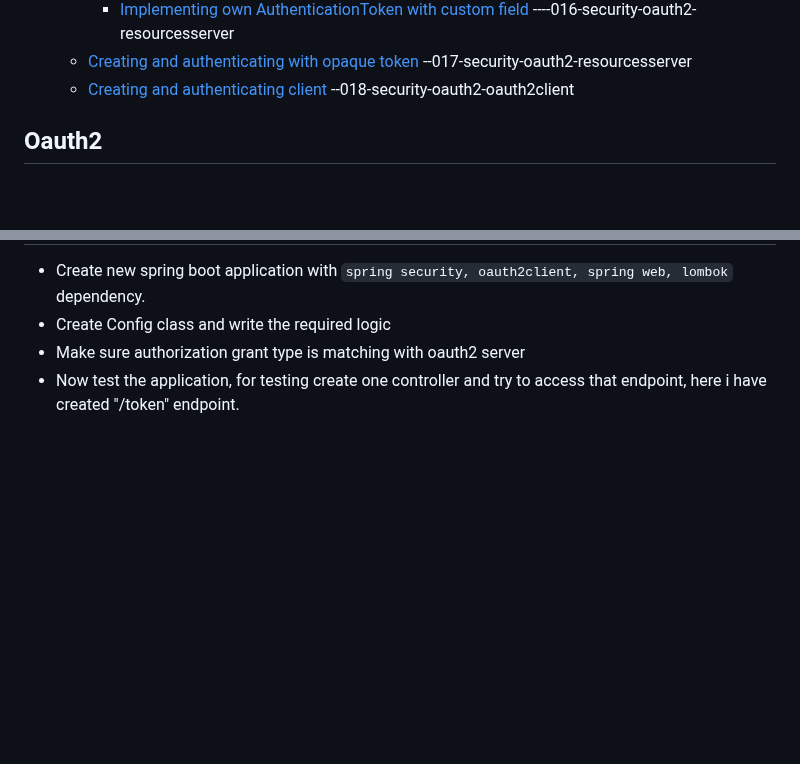
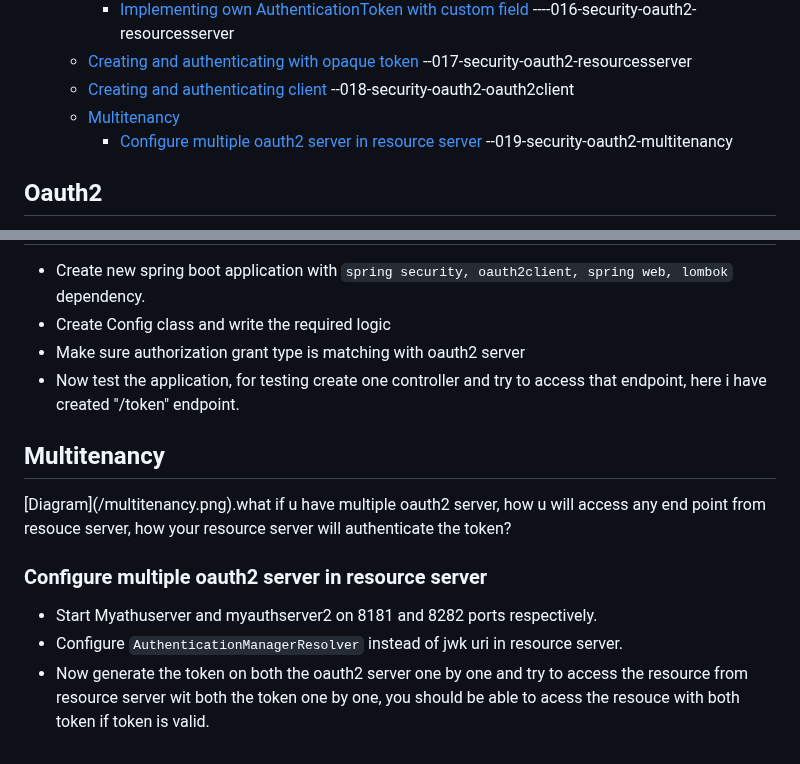
Before and after one commit to singhrakeshgkp/spring_security, a Markdown page: OAuth2.md, 2 parts joined by grey strips. GitHub-like rendering; blank space fills up the shorter version.

````diff
--- a/OAuth2.md
+++ b/OAuth2.md
@@ -14,6 +14,8 @@
     - [Implementing own AuthenticationToken with custom field](#implementing-own-authenticationtoken-with-custom-field)  ----016-security-oauth2-resourcesserver
   - [Creating and authenticating with opaque token](#creating-and-authenticating-with-opaque-token) --017-security-oauth2-resourcesserver
   - [Creating and authenticating client](#creating-and-authenticating-client) --018-security-oauth2-oauth2client
+  - [Multitenancy](#multitenancy)
+     - [Configure multiple oauth2 server in resource server](#configure-multiple-oauth2-server-in-resource-server) --019-security-oauth2-multitenancy
 ## Oauth2
 - Basic [Diagram](/oauth2-basic.png)
 - If u see the above diagram two questions arises which are below.
@@ -146,3 +148,11 @@
 - Create Config class and write the required logic
 - Make sure authorization grant type is matching with oauth2 server
 - Now test the application, for testing create one controller and try to access that endpoint, here i have created "/token" endpoint.
+
+## Multitenancy
+<p> [Diagram](/multitenancy.png).what if u have multiple oauth2 server, how u will access any end point from resouce server, how your resource server will authenticate the token? </p>
+
+### Configure multiple oauth2 server in resource server
+- Start Myathuserver and myauthserver2 on 8181 and 8282 ports respectively.
+- Configure ```AuthenticationManagerResolver``` instead of jwk uri in resource server.
+- Now generate the token on both the oauth2 server one by one and try to access the resource from resource server wit both the token one by one, you should be able to acess the resouce with both token if token is valid.
````
